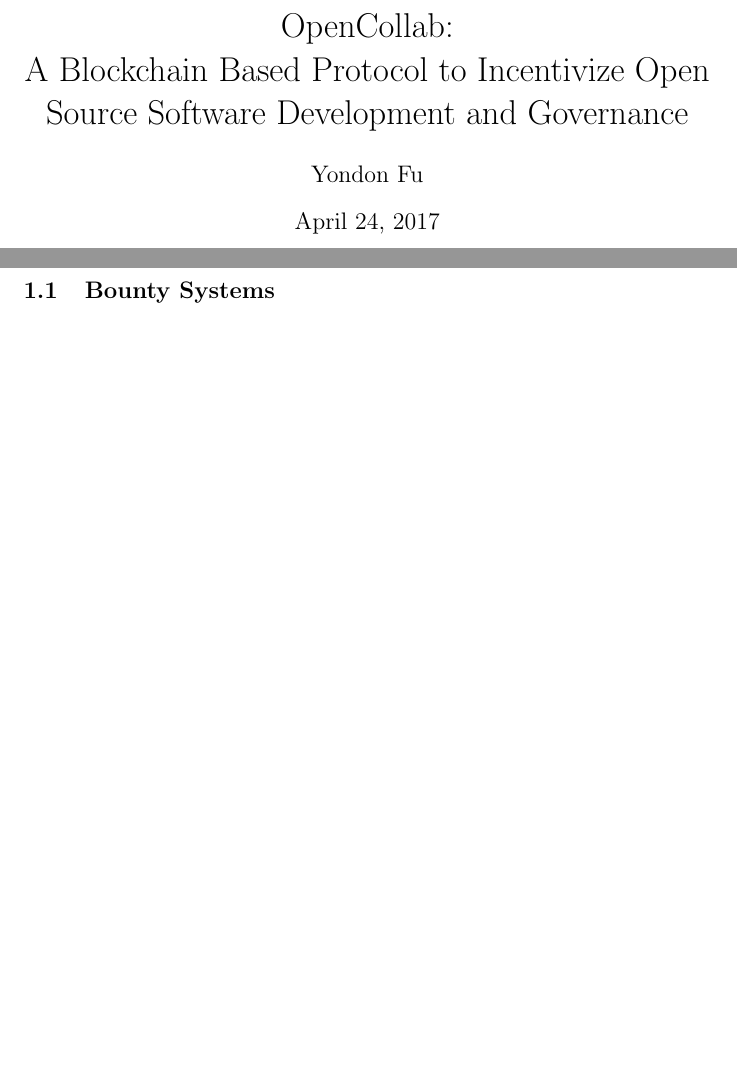
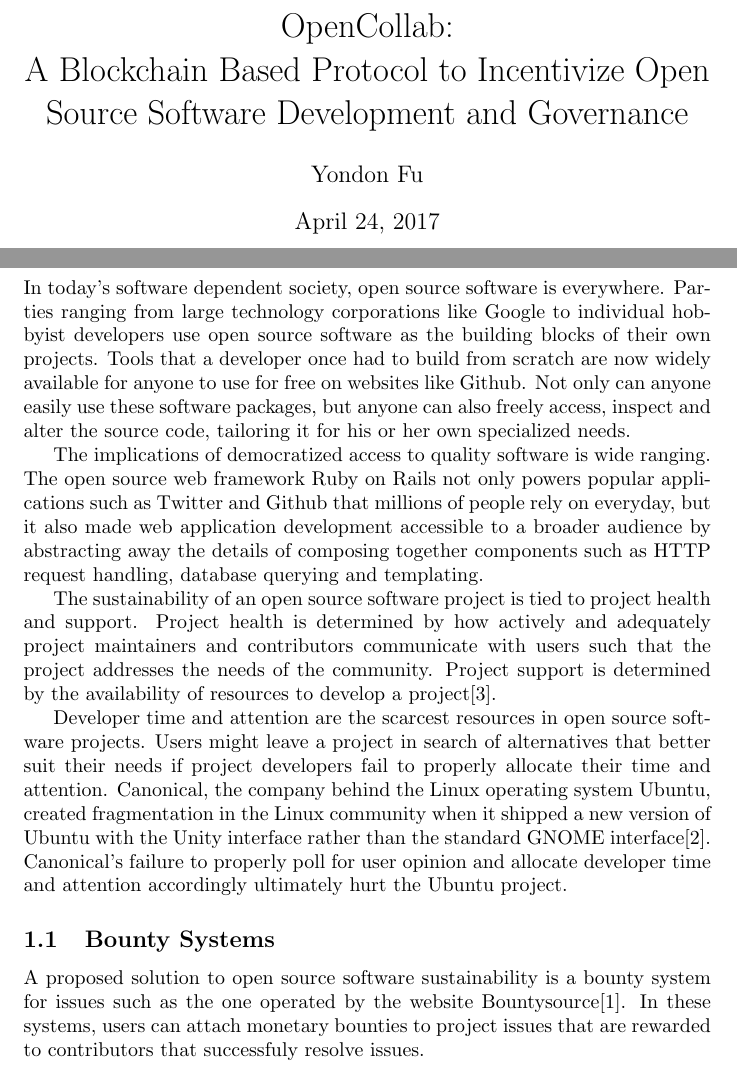
Before and after one commit to yondonfu/dartmouth-thesis, a LaTeX document (main.tex, which reads sections/introduction.tex): two parts of pages 1 and 2 of 6 before the commit and two parts of pages 1 and 2 of 7 after it, joined at a grey line, cut so that both start at the same text, the shorter picture padded with empty space. Compiled offline with pdfLaTeX.

Commit message:
Short introduction and working bibliography

```diff
--- a/main.tex
+++ b/main.tex
@@ -1,6 +1,6 @@
 \documentclass{article}
 \usepackage[utf8]{inputenc}
-\usepackage[backend=bibtex]{biblatex} % block=ragged wraps lines in bib
+\usepackage[backend=bibtex,block=ragged]{biblatex} % block=ragged wraps lines in bib
 
 \bibliography{bib/introduction, bib/background, bib/git, bib/protocol}
 
--- a/sections/introduction.tex
+++ b/sections/introduction.tex
@@ -1,3 +1,43 @@
 \section{Introduction}
 
+In today's software dependent society, open source software is everywhere.
+Parties ranging from large technology corporations like Google to individual
+hobbyist developers use open source software as the building blocks of their own
+projects. Tools that a developer once had to build from scratch are now widely
+available for anyone to use for free on websites like Github. Not only can
+anyone easily use these software packages, but anyone can also freely access,
+inspect and alter the source code, tailoring it for his or her own specialized needs.
+
+The implications of democratized access to quality software is wide ranging. The
+open source web framework Ruby on Rails not only powers popular applications
+such as Twitter and Github that millions of people rely on everyday, but it also
+made web application development accessible to a broader audience by abstracting
+away the details of composing together components such as HTTP request handling,
+database querying and templating.
+
+The sustainability of an open source software project is tied to project health
+and support. Project health is determined by how actively and adequately project
+maintainers and contributors communicate with users such that the project
+addresses the needs of the community. Project support is determined by the
+availability of resources to develop a project\cite{successOSS}.
+
+Developer time and attention are the scarcest resources in open source software
+projects. Users might leave a project in search of alternatives that better suit
+their needs if project developers fail to properly allocate their time and
+attention. Canonical, the company behind the Linux operating system Ubuntu,
+created fragmentation in the Linux community when it shipped a new version of
+Ubuntu with the Unity interface rather than the standard GNOME
+interface\cite{ubuntuUnity}. Canonical's failure to properly poll for user
+opinion and allocate developer time and attention accordingly ultimately hurt
+the Ubuntu project.
+
 \subsection{Bounty Systems}
+
+A proposed solution to open source software sustainability is a bounty system
+for issues such as the one operated by the website
+Bountysource\cite{bountysource}. In these systems, users can attach monetary
+bounties to project issues that are rewarded to contributors that successfuly
+resolve issues.
+
+% Local Variables:
+% org-ref-default-bibliography: ../bib/introduction.bib
```
Also changed, not shown: bib/introduction.bib (+8 -4 lines), main.pdf, 1 other file.
